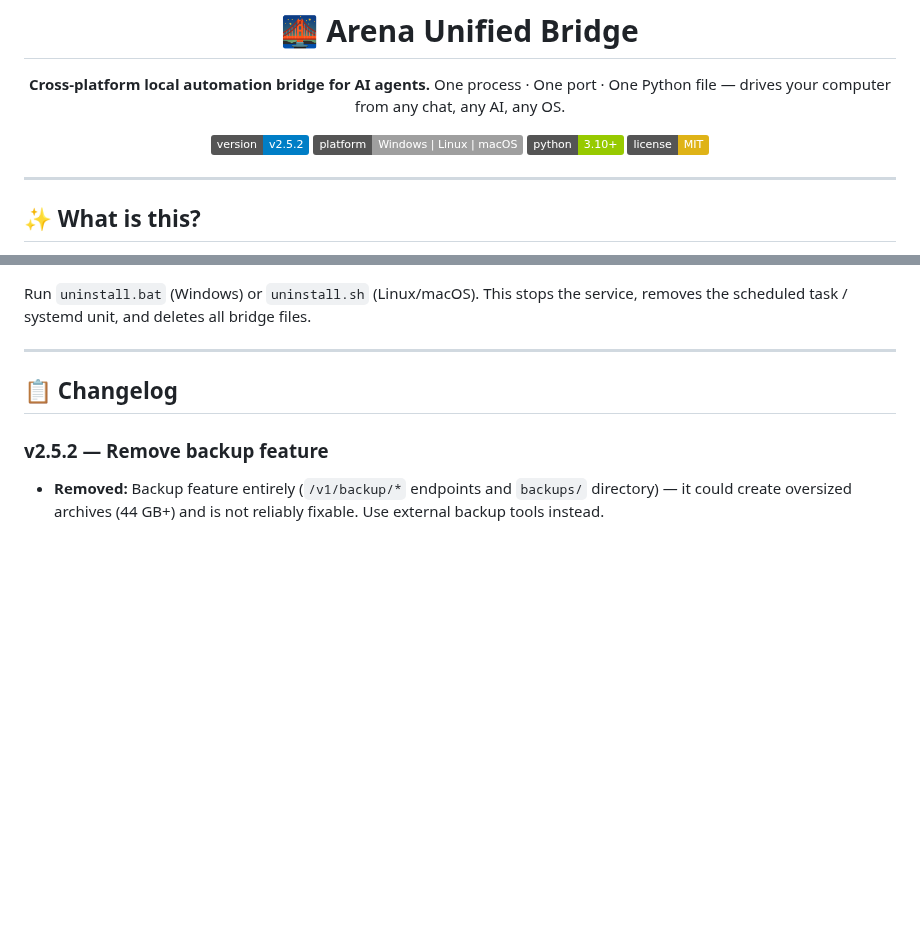
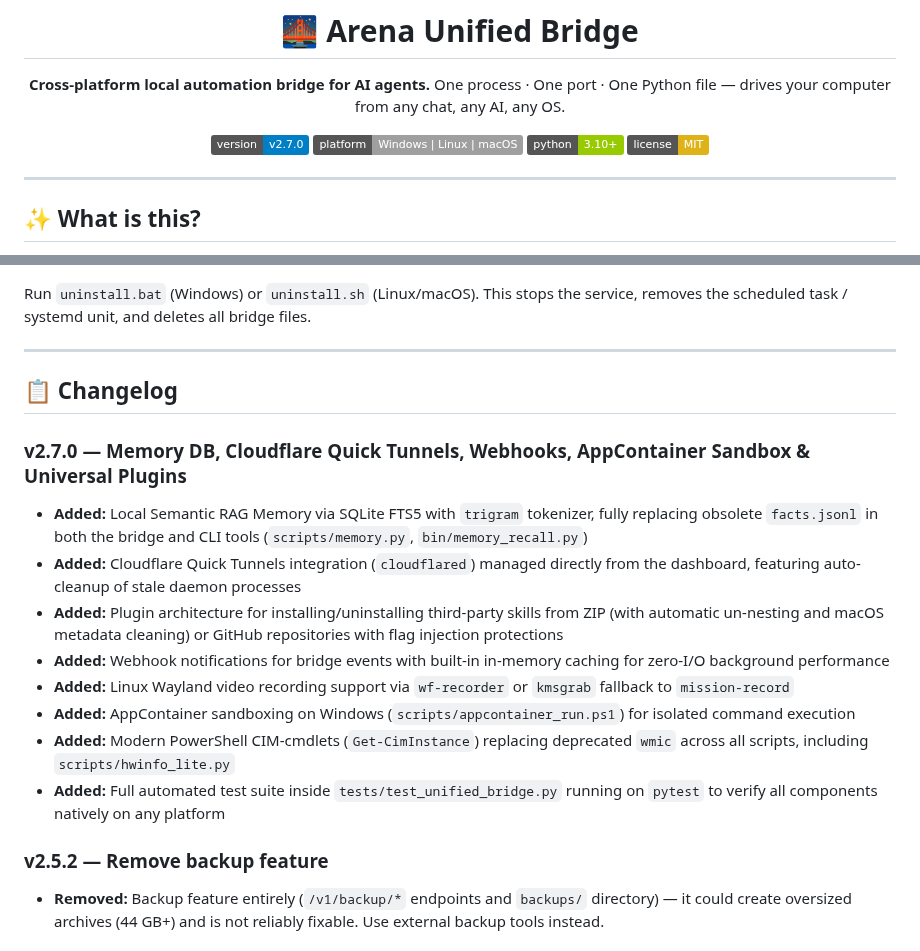
Before and after one commit to IvanSkainet/arena-agent, a Markdown page: README.md, 2 parts joined by grey strips. GitHub-like rendering; badges without logos; blank space fills up the shorter version.

Commit message:
docs: bump version to v2.7.0 in README and document changes

```diff
--- a/README.md
+++ b/README.md
@@ -5,7 +5,7 @@
 **Cross-platform local automation bridge for AI agents.**
 One process · One port · One Python file — drives your computer from any chat, any AI, any OS.
 
-[![Version](https://img.shields.io/badge/version-v2.5.2-blue.svg)](https://github.com/IvanSkainet/arena-agent/releases)
+[![Version](https://img.shields.io/badge/version-v2.7.0-blue.svg)](https://github.com/IvanSkainet/arena-agent/releases)
 [![Platform](https://img.shields.io/badge/platform-Windows%20%7C%20Linux%20%7C%20macOS-lightgrey.svg)]()
 [![Python](https://img.shields.io/badge/python-3.10%2B-green.svg)]()
 [![License](https://img.shields.io/badge/license-MIT-yellow.svg)](#license)
@@ -609,6 +609,16 @@ Run `uninstall.bat` (Windows) or `uninstall.sh` (Linux/macOS). This stops the se
 
 ## 📋 Changelog
 
+### v2.7.0 — Memory DB, Cloudflare Quick Tunnels, Webhooks, AppContainer Sandbox & Universal Plugins
+- **Added:** Local Semantic RAG Memory via SQLite FTS5 with `trigram` tokenizer, fully replacing obsolete `facts.jsonl` in both the bridge and CLI tools (`scripts/memory.py`, `bin/memory_recall.py`)
+- **Added:** Cloudflare Quick Tunnels integration (`cloudflared`) managed directly from the dashboard, featuring auto-cleanup of stale daemon processes
+- **Added:** Plugin architecture for installing/uninstalling third-party skills from ZIP (with automatic un-nesting and macOS metadata cleaning) or GitHub repositories with flag injection protections
+- **Added:** Webhook notifications for bridge events with built-in in-memory caching for zero-I/O background performance
+- **Added:** Linux Wayland video recording support via `wf-recorder` or `kmsgrab` fallback to `mission-record`
+- **Added:** AppContainer sandboxing on Windows (`scripts/appcontainer_run.ps1`) for isolated command execution
+- **Added:** Modern PowerShell CIM-cmdlets (`Get-CimInstance`) replacing deprecated `wmic` across all scripts, including `scripts/hwinfo_lite.py`
+- **Added:** Full automated test suite inside `tests/test_unified_bridge.py` running on `pytest` to verify all components natively on any platform
+
 ### v2.5.2 — Remove backup feature
 - **Removed:** Backup feature entirely (`/v1/backup/*` endpoints and `backups/` directory) — it could create oversized archives (44 GB+) and is not reliably fixable. Use external backup tools instead.
 
```
